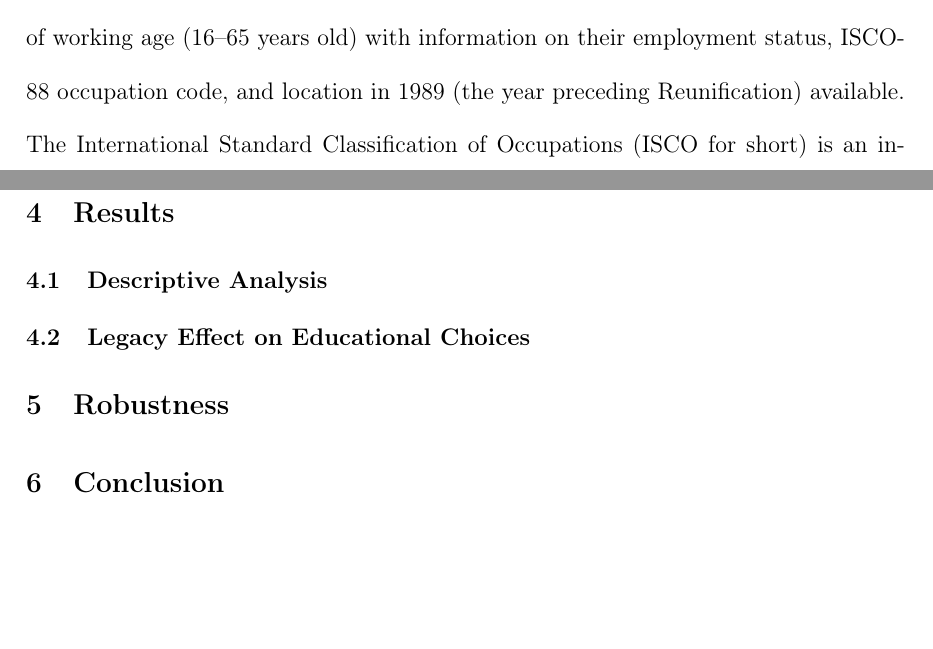
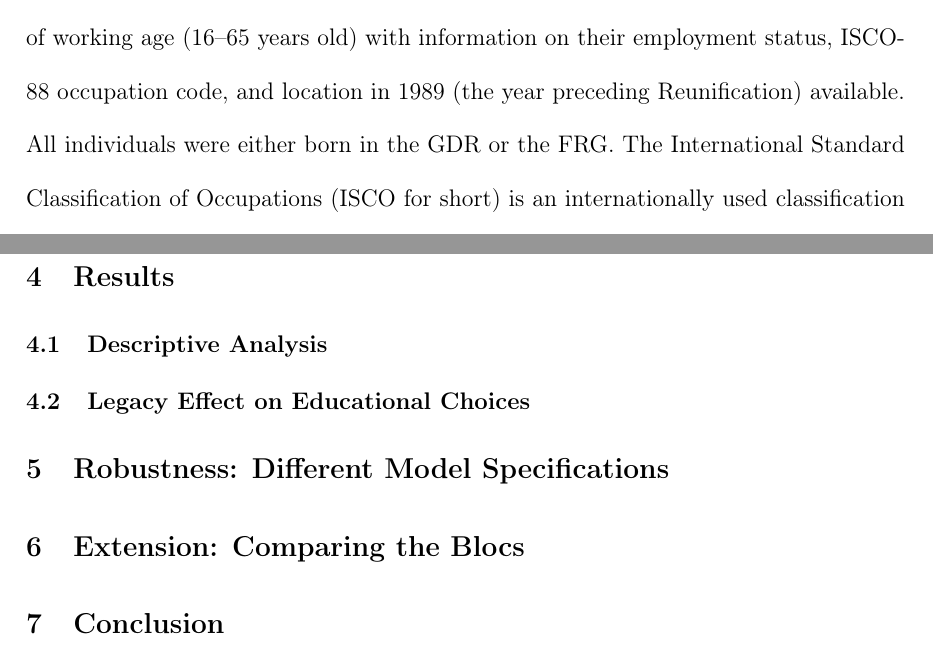
Before and after one commit to johschuett/master, a LaTeX thesis (latex/thesis/thesis.tex): two parts of pages 8 and 9 of 14, joined at a grey line, cut so that both start at the same text, the shorter picture padded with empty space. Compiled offline with pdfLaTeX.

Commit message:
extension and information criteria graph

```diff
--- a/latex/thesis/thesis.tex
+++ b/latex/thesis/thesis.tex
@@ -215,6 +215,7 @@ It frequently serves as a basis for research on the Reunification and East-West
 % sample for descriptive analysis
 In order to provide a descriptive analysis in the first part of this paper, GSOEP data from the survey years 1990–1999 has been utilised.
 This sample comprises individuals of working age (16–65 years old) with information on their employment status, ISCO-88 occupation code, and location in 1989 (the year preceding Reunification) available.
+All individuals were either born in the GDR or the FRG.
 The International Standard Classification of Occupations (ISCO for short) is an internationally used classification standard for jobs \citep{Elias1997}.
 It is developed and maintained by the International Labour Organisation (ILB for short).
 The ISCO is designed to provide a structured framework for organising jobs into clearly defined groups based on the tasks and duties involved.
@@ -243,8 +244,11 @@ They were born after 1983, i.e. they were 6 years or younger at the time of Reun
 \subsection{Legacy Effect on Educational Choices}
 \label{educational}
 
-\section{Robustness}
+\section{Robustness: Different Model Specifications}
 \label{robustness}
+
+\section{Extension: Comparing the Blocs}
+\label{Extension}
 
 \section{Conclusion}
 \label{conclusion}
```
Also changed, not shown: 6 other files.
